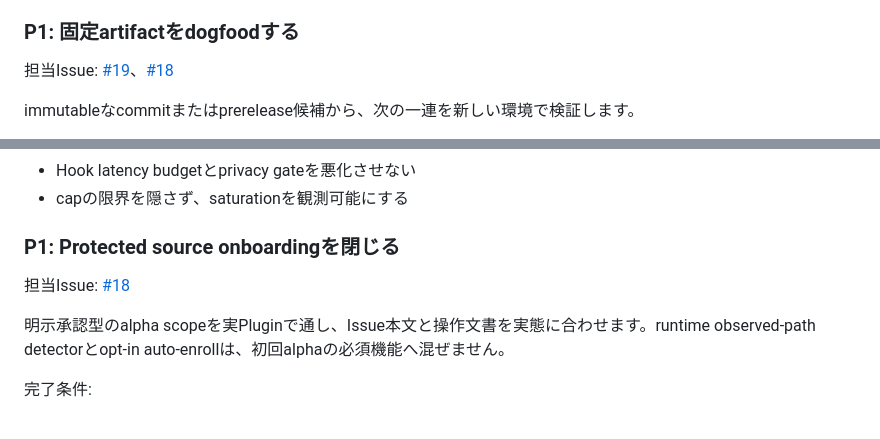
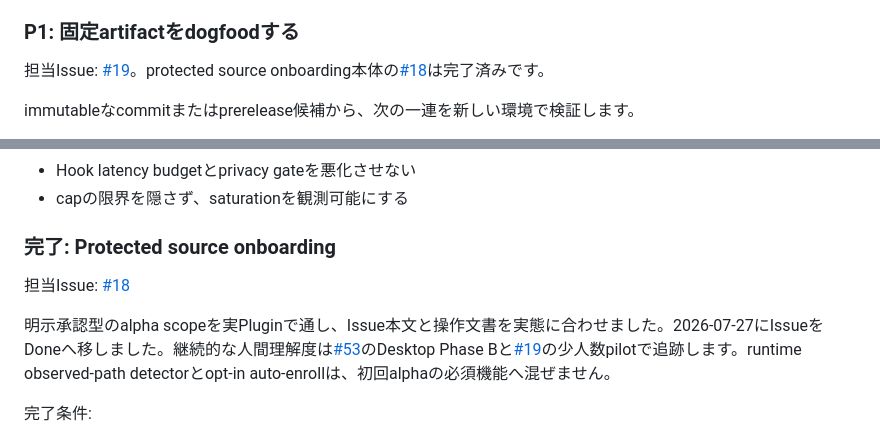
Before and after one commit to mani1261790/ToolUseProxy, a Markdown page: docs/運用/実装タスク.md, 2 parts joined by grey strips. Rendered like a GitHub page.

Commit message:
docs: close protected source onboarding (#57)

```diff
--- a/docs/運用/実装タスク.md
+++ b/docs/運用/実装タスク.md
@@ -170,7 +170,7 @@ modelの初期用途はreview priority、cluster、rule candidate、offline repl
 
 ### P1: 固定artifactをdogfoodする
 
-担当Issue: [#19](https://github.com/mani1261790/ToolUseProxy/issues/19)、[#18](https://github.com/mani1261790/ToolUseProxy/issues/18)
+担当Issue: [#19](https://github.com/mani1261790/ToolUseProxy/issues/19)。protected source onboarding本体の[#18](https://github.com/mani1261790/ToolUseProxy/issues/18)は完了済みです。
 
 immutableなcommitまたはprerelease候補から、次の一連を新しい環境で検証します。
 
@@ -226,11 +226,11 @@ Phase B v2はPATH依存を廃止し、絶対path・mode・SHA-256を固定した
 - Hook latency budgetとprivacy gateを悪化させない
 - capの限界を隠さず、saturationを観測可能にする
 
-### P1: Protected source onboardingを閉じる
+### 完了: Protected source onboarding
 
 担当Issue: [#18](https://github.com/mani1261790/ToolUseProxy/issues/18)
 
-明示承認型のalpha scopeを実Pluginで通し、Issue本文と操作文書を実態に合わせます。runtime observed-path detectorとopt-in auto-enrollは、初回alphaの必須機能へ混ぜません。
+明示承認型のalpha scopeを実Pluginで通し、Issue本文と操作文書を実態に合わせました。2026-07-27にIssueをDoneへ移しました。継続的な人間理解度は[#53](https://github.com/mani1261790/ToolUseProxy/issues/53)のDesktop Phase Bと[#19](https://github.com/mani1261790/ToolUseProxy/issues/19)の少人数pilotで追跡します。runtime observed-path detectorとopt-in auto-enrollは、初回alphaの必須機能へ混ぜません。
 
 完了条件:
 
```
